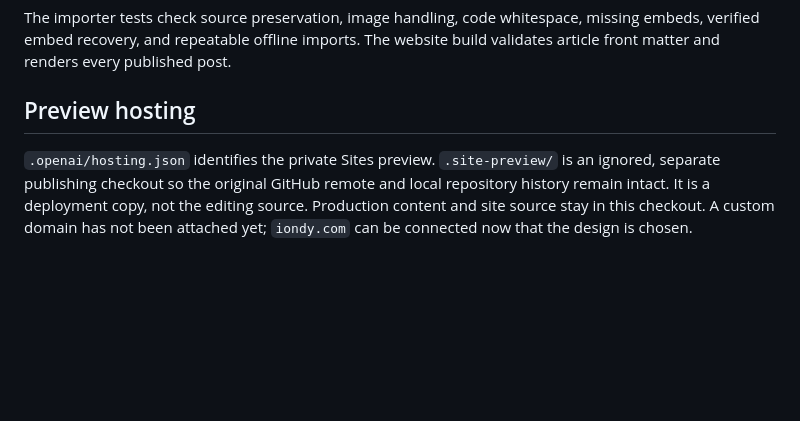
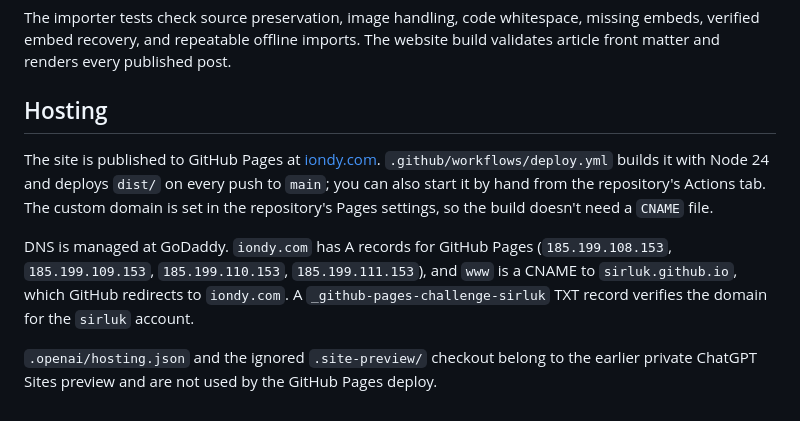
Before and after one commit to sirluk/iondy, a Markdown page: README.md, the part around the change. Rendered like a GitHub page; blank space fills up the shorter version.

Commit message:
Document GitHub Pages hosting and the iondy.com DNS records
Co-Authored-By: Claude Opus 5.5 <noreply@anthropic.com>

```diff
--- a/README.md
+++ b/README.md
@@ -121,6 +121,10 @@ npm test
 
 The importer tests check source preservation, image handling, code whitespace, missing embeds, verified embed recovery, and repeatable offline imports. The website build validates article front matter and renders every published post.
 
-## Preview hosting
+## Hosting
 
-`.openai/hosting.json` identifies the private Sites preview. `.site-preview/` is an ignored, separate publishing checkout so the original GitHub remote and local repository history remain intact. It is a deployment copy, not the editing source. Production content and site source stay in this checkout. A custom domain has not been attached yet; `iondy.com` can be connected now that the design is chosen.
+The site is published to GitHub Pages at [iondy.com](https://iondy.com). `.github/workflows/deploy.yml` builds it with Node 24 and deploys `dist/` on every push to `main`; you can also start it by hand from the repository's Actions tab. The custom domain is set in the repository's Pages settings, so the build doesn't need a `CNAME` file.
+
+DNS is managed at GoDaddy. `iondy.com` has A records for GitHub Pages (`185.199.108.153`, `185.199.109.153`, `185.199.110.153`, `185.199.111.153`), and `www` is a CNAME to `sirluk.github.io`, which GitHub redirects to `iondy.com`. A `_github-pages-challenge-sirluk` TXT record verifies the domain for the `sirluk` account.
+
+`.openai/hosting.json` and the ignored `.site-preview/` checkout belong to the earlier private ChatGPT Sites preview and are not used by the GitHub Pages deploy.
```
